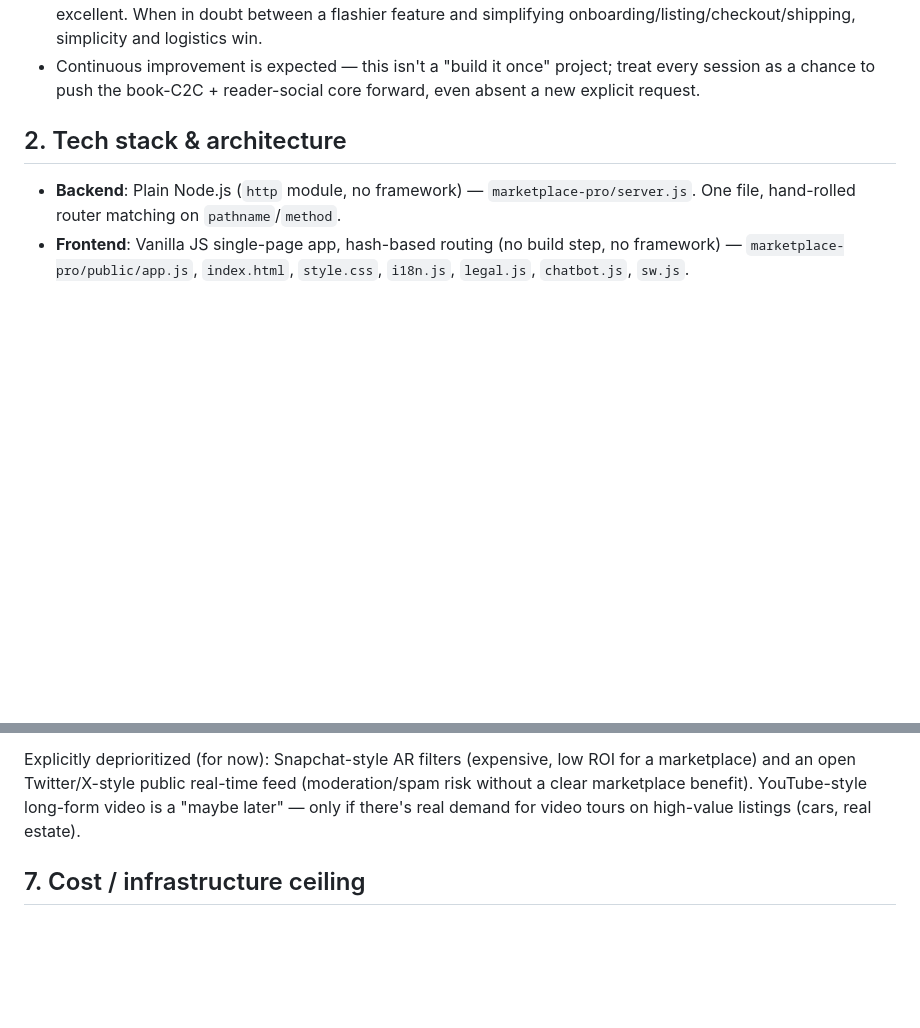
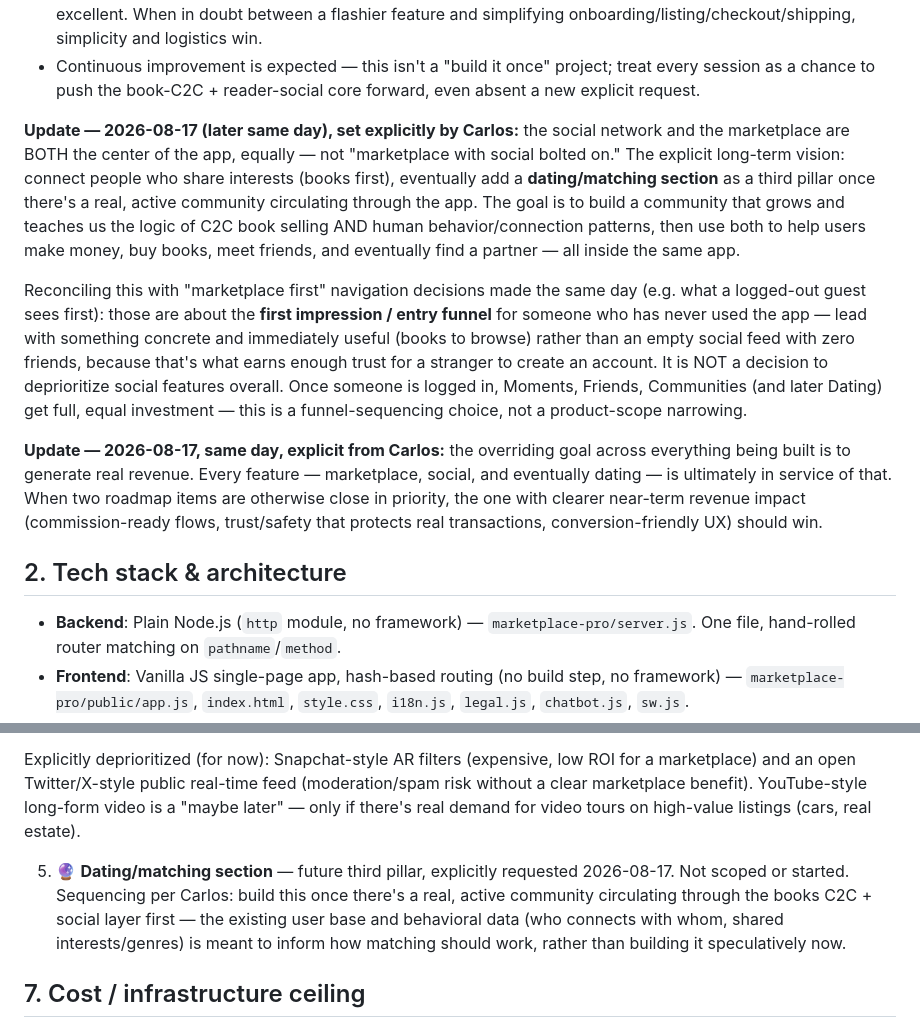
Before and after one commit to CarlosVillars/hieloice, a Markdown page: marketplace-pro/public/PROJECT.md, 2 parts joined by grey strips. GitHub-like rendering; blank space fills up the shorter version.

```diff
--- a/marketplace-pro/public/PROJECT.md
+++ b/marketplace-pro/public/PROJECT.md
@@ -109,6 +109,33 @@ category by category after owning books).
 - Continuous improvement is expected — this isn't a "build it once" project;
   treat every session as a chance to push the book-C2C + reader-social core
   forward, even absent a new explicit request.
+
+**Update — 2026-08-17 (later same day), set explicitly by Carlos:** the social
+network and the marketplace are BOTH the center of the app, equally — not
+"marketplace with social bolted on." The explicit long-term vision: connect
+people who share interests (books first), eventually add a **dating/matching
+section** as a third pillar once there's a real, active community circulating
+through the app. The goal is to build a community that grows and teaches us
+the logic of C2C book selling AND human behavior/connection patterns, then use
+both to help users make money, buy books, meet friends, and eventually find a
+partner — all inside the same app.
+
+Reconciling this with "marketplace first" navigation decisions made the same
+day (e.g. what a logged-out guest sees first): those are about the **first
+impression / entry funnel** for someone who has never used the app — lead
+with something concrete and immediately useful (books to browse) rather than
+an empty social feed with zero friends, because that's what earns enough
+trust for a stranger to create an account. It is NOT a decision to
+deprioritize social features overall. Once someone is logged in, Moments,
+Friends, Communities (and later Dating) get full, equal investment — this is
+a funnel-sequencing choice, not a product-scope narrowing.
+
+**Update — 2026-08-17, same day, explicit from Carlos:** the overriding goal
+across everything being built is to generate real revenue. Every feature —
+marketplace, social, and eventually dating — is ultimately in service of
+that. When two roadmap items are otherwise close in priority, the one with
+clearer near-term revenue impact (commission-ready flows, trust/safety that
+protects real transactions, conversion-friendly UX) should win.
 
 ## 2. Tech stack & architecture
 
@@ -356,6 +383,13 @@ low ROI for a marketplace) and an open Twitter/X-style public real-time feed
 long-form video is a "maybe later" — only if there's real demand for video
 tours on high-value listings (cars, real estate).
 
+5. 🔮 **Dating/matching section** — future third pillar, explicitly requested
+   2026-08-17. Not scoped or started. Sequencing per Carlos: build this once
+   there's a real, active community circulating through the books C2C +
+   social layer first — the existing user base and behavioral data (who
+   connects with whom, shared interests/genres) is meant to inform how
+   matching should work, rather than building it speculatively now.
+
 ## 7. Cost / infrastructure ceiling
 
 Everything currently runs on free or already-committed tiers: Supabase free
```
